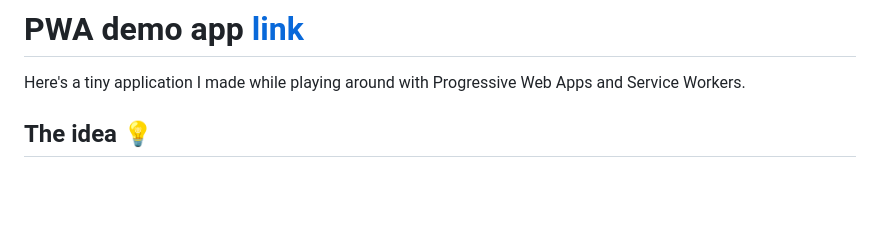
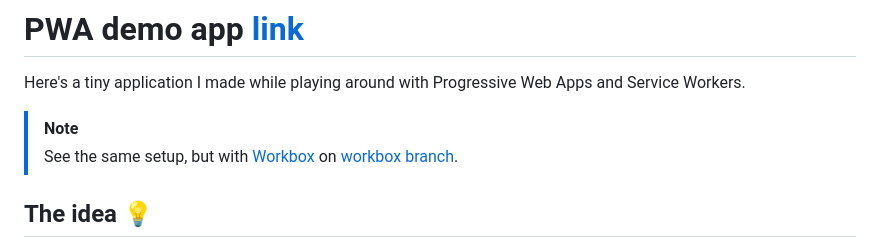
Before and after one commit to Wawrzyn321/pwa-demo, a Markdown page: README.md, the part around the change. Rendered like a GitHub page; blank space fills up the shorter version.

Commit message:
Update README.md for Workbox

```diff
--- a/README.md
+++ b/README.md
@@ -1,6 +1,9 @@
 # PWA demo app [link](https://pwa-demo.oto-jest-wawrzyn.pl/)
 
 Here's a tiny application I made while playing around with Progressive Web Apps and Service Workers.
+
+> [!NOTE]
+> See the same setup, but with [Workbox](https://developer.chrome.com/docs/workbox) on [workbox branch](https://github.com/Wawrzyn321/pwa-demo/tree/workbox).
 
 ## The idea 💡
 
```
